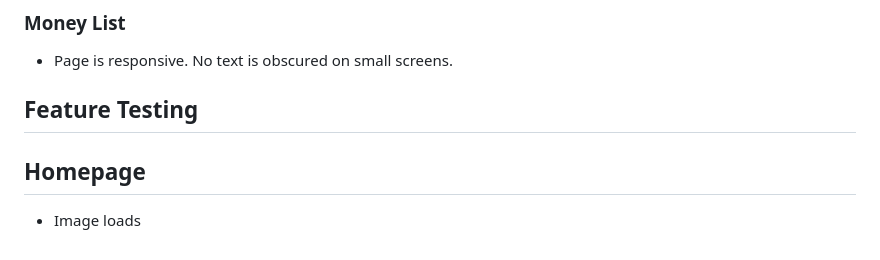
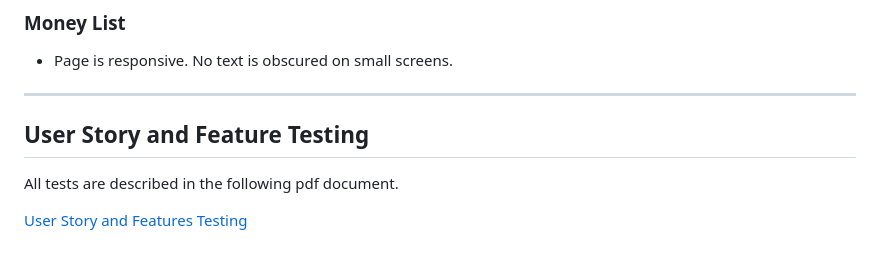
Before and after one commit to bmays9/bet-tracker, a Markdown page: TESTING.md, the part around the change. GitHub-like rendering.

Commit message:
Update TESTING.md with link to User testing and features pdf

```diff
--- a/TESTING.md
+++ b/TESTING.md
@@ -178,9 +178,10 @@ The live site was tested on a variety of devices and screen widths.
 ### Money List
  - Page is responsive. No text is obscured on small screens.
 
-## Feature Testing
+_______
 
+## User Story and Feature Testing
 
+All tests are described in the following pdf document.
 
-## Homepage
- - Image loads
+[User Story and Features Testing](documentation/user-story-and-features-testing.pdf)
```
